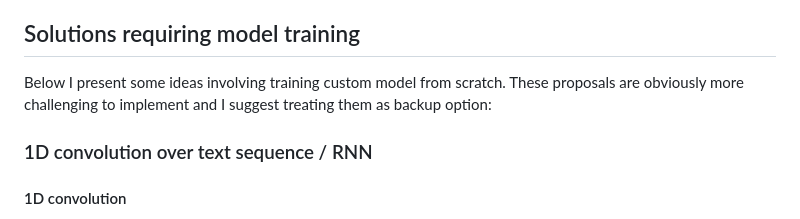
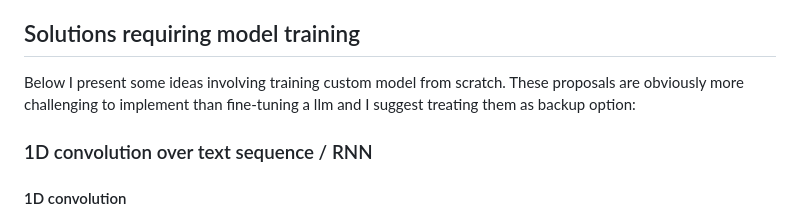
Before and after one commit to ZPP-MURMURAS/ZPP_Murmuras, a Markdown page: research/second_llm_pass/notes.md, the part around the change. Drawn GitHub-style.

Commit message:
clarification to intro to custom model training section

```diff
--- a/research/second_llm_pass/notes.md
+++ b/research/second_llm_pass/notes.md
@@ -37,7 +37,7 @@ BERT (and as far as I know Llama too) provides pool of unused tokens that we can
 ##### Converting to JSON
 We encode input to JSON format. This can be done in two ways. The first way is to convert each CSV row to dict and collect these dictionaries in one list. The more sophisticated approach is to represent XML structure in form of JSON tree.
 ## Solutions requiring model training
-Below I present some ideas involving training custom model from scratch. These proposals are obviously more challenging to implement and I suggest treating them as backup option:
+Below I present some ideas involving training custom model from scratch. These proposals are obviously more challenging to implement than fine-tuning a llm and I suggest treating them as backup option:
 ### 1D convolution over text sequence / RNN
 #### 1D convolution
 This solution is conceptually similar to multi-answer QA. For each token we assign a label being `UNKNOWN`, `BEGIN-COUPON` or `MID-COUPON`. This time, however, we will use CNNs. </br>
```
